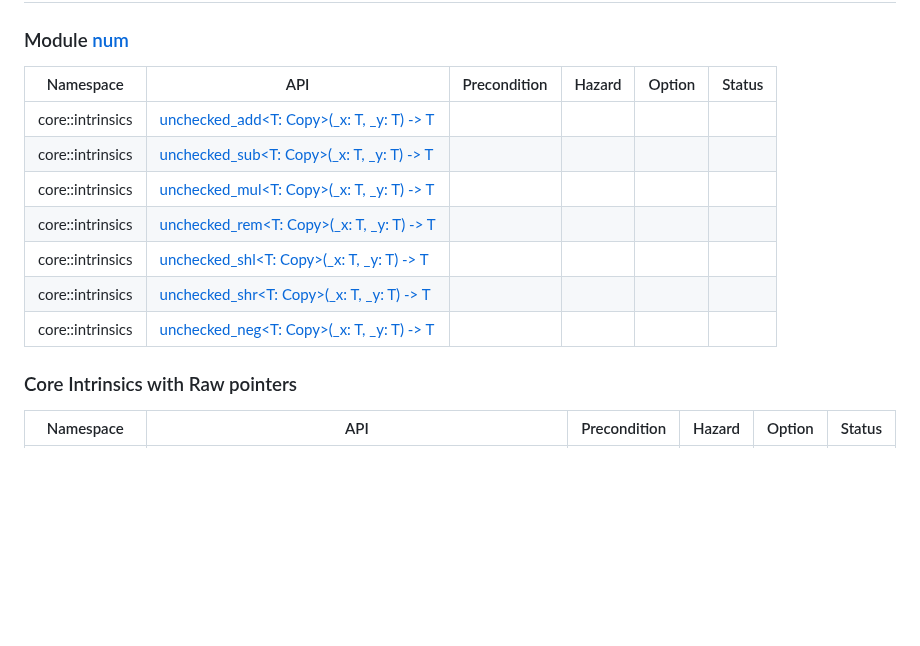
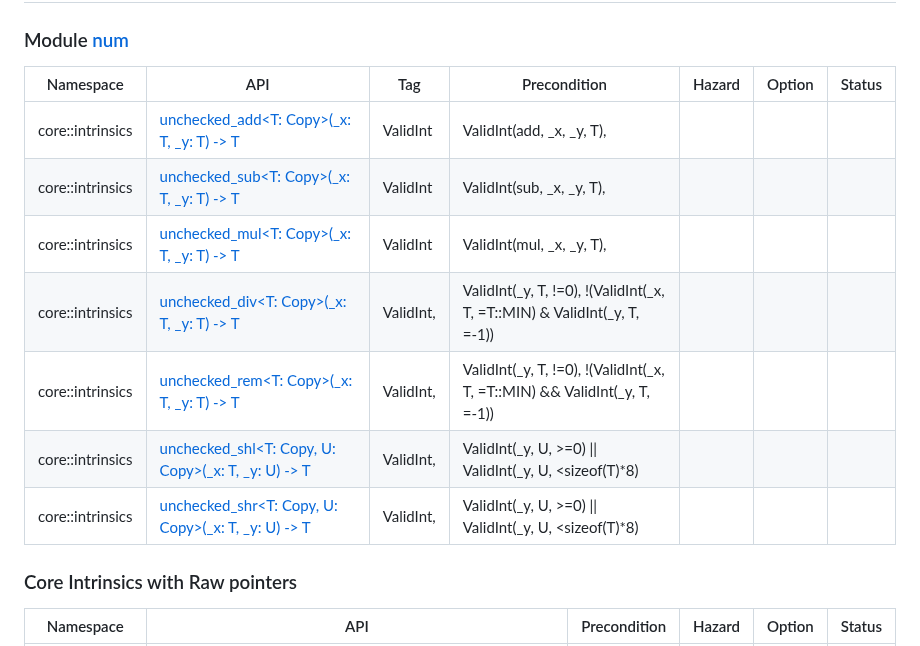
Before and after one commit to Artisan-Lab/tag-std, a Markdown page: data/core.md, the part around the change. Rendered like a GitHub page; blank space fills up the shorter version.

Commit message:
add num sp desc

```diff
--- a/data/core.md
+++ b/data/core.md
@@ -1,15 +1,15 @@
 ## Core APIs (no-std)
 
 ### Module [num](https://doc.rust-lang.org/nightly/core/num/index.html)
-| Namespace | API | Precondition | Hazard | Option | Status |
-|-----------|-----|-----|--------------|--------|--------------|
-|core::intrinsics|[unchecked_add<T: Copy>(_x: T, _y: T) -> T](https://doc.rust-lang.org/nightly/core/intrinsics/fn.unchecked_add.html)||||||
-|core::intrinsics|[unchecked_sub<T: Copy>(_x: T, _y: T) -> T](https://doc.rust-lang.org/nightly/core/intrinsics/fn.unchecked_sub.html)||||||
-|core::intrinsics|[unchecked_mul<T: Copy>(_x: T, _y: T) -> T](https://doc.rust-lang.org/nightly/core/intrinsics/fn.unchecked_mul.html)||||||
-|core::intrinsics|[unchecked_rem<T: Copy>(_x: T, _y: T) -> T](https://doc.rust-lang.org/nightly/core/intrinsics/fn.unchecked_rem.html)||||||
-|core::intrinsics|[unchecked_shl<T: Copy>(_x: T, _y: T) -> T](https://doc.rust-lang.org/nightly/core/intrinsics/fn.unchecked_shl.html)||||||
-|core::intrinsics|[unchecked_shr<T: Copy>(_x: T, _y: T) -> T](https://doc.rust-lang.org/nightly/core/intrinsics/fn.unchecked_shr.html)||||||
-|core::intrinsics|[unchecked_neg<T: Copy>(_x: T, _y: T) -> T]()||||||
+| Namespace | API | Tag | Precondition | Hazard | Option | Status |
+|-----------|-----|-----|--------------|--------|--------------|--------|
+|core::intrinsics|[unchecked_add<T: Copy>(_x: T, _y: T) -> T](https://doc.rust-lang.org/nightly/core/intrinsics/fn.unchecked_add.html)|ValidInt |ValidInt(add, _x, _y, T),||||
+|core::intrinsics|[unchecked_sub<T: Copy>(_x: T, _y: T) -> T](https://doc.rust-lang.org/nightly/core/intrinsics/fn.unchecked_sub.html)|ValidInt |ValidInt(sub, _x, _y, T),||||
+|core::intrinsics|[unchecked_mul<T: Copy>(_x: T, _y: T) -> T](https://doc.rust-lang.org/nightly/core/intrinsics/fn.unchecked_mul.html)|ValidInt |ValidInt(mul, _x, _y, T),||||
+|core::intrinsics|[unchecked_div<T: Copy>(_x: T, _y: T) -> T](https://doc.rust-lang.org/nightly/core/intrinsics/fn.unchecked_div.html)|ValidInt, |ValidInt(_y, T, !=0), !(ValidInt(_x, T, =T::MIN) & ValidInt(_y, T, =-1))||||
+|core::intrinsics|[unchecked_rem<T: Copy>(_x: T, _y: T) -> T](https://doc.rust-lang.org/nightly/core/intrinsics/fn.unchecked_rem.html)|ValidInt, |ValidInt(_y, T, !=0),  !(ValidInt(_x, T, =T::MIN) && ValidInt(_y, T, =-1))||||
+|core::intrinsics|[unchecked_shl<T: Copy, U: Copy>(_x: T, _y: U) -> T](https://doc.rust-lang.org/nightly/core/intrinsics/fn.unchecked_shl.html)|ValidInt, | ValidInt(_y, U, >=0) \|\| ValidInt(_y, U, <sizeof(T)*8)||||
+|core::intrinsics|[unchecked_shr<T: Copy, U: Copy>(_x: T, _y: U) -> T](https://doc.rust-lang.org/nightly/core/intrinsics/fn.unchecked_shr.html)|ValidInt, | ValidInt(_y, U, >=0) \|\| ValidInt(_y, U, <sizeof(T)*8)||||
 
 
 ### Core Intrinsics with Raw pointers
```
